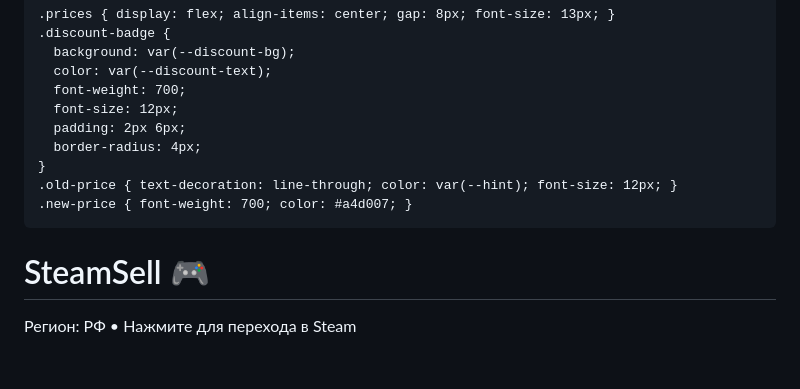
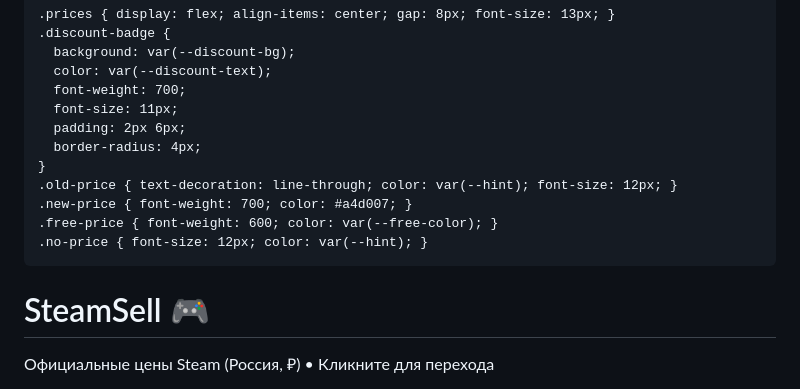
Before and after one commit to muchsup2/SteamSell, a Markdown page: README.md, the part around one of its changes. Rendered like a GitHub page; blank space fills up the shorter version.

```diff
--- a/README.md
+++ b/README.md
@@ -113,18 +117,20 @@
       background: var(--discount-bg);
       color: var(--discount-text);
       font-weight: 700;
-      font-size: 12px;
+      font-size: 11px;
       padding: 2px 6px;
       border-radius: 4px;
     }
     .old-price { text-decoration: line-through; color: var(--hint); font-size: 12px; }
     .new-price { font-weight: 700; color: #a4d007; }
+    .free-price { font-weight: 600; color: var(--free-color); }
+    .no-price { font-size: 12px; color: var(--hint); }
   </style>
 </head>
 <body>
 
   <header>
     <h1>SteamSell 🎮</h1>
-    <p>Регион: РФ • Нажмите для перехода в Steam</p>
+    <p>Официальные цены Steam (Россия, ₽) • Кликните для перехода</p>
   </header>
 
```
Also changed, not shown: other parts of README.md (+146 -103 lines).
